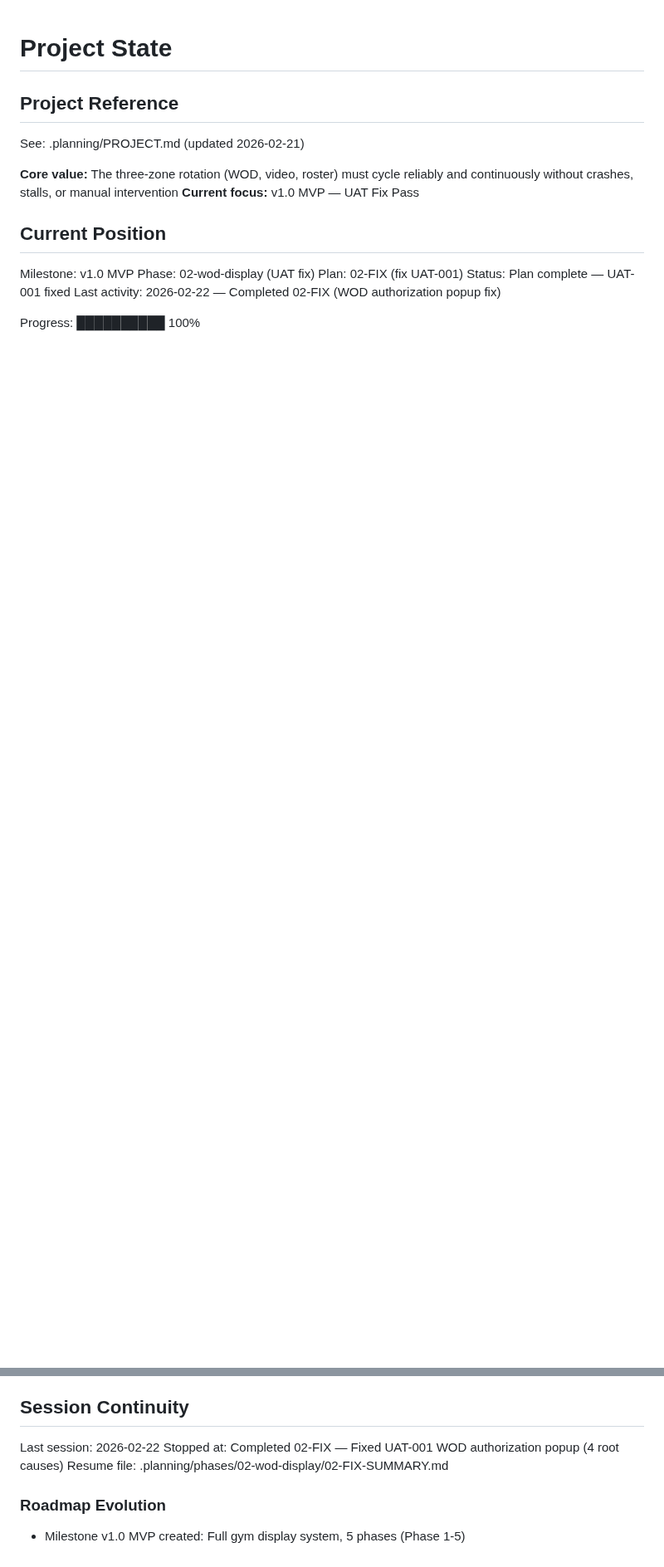
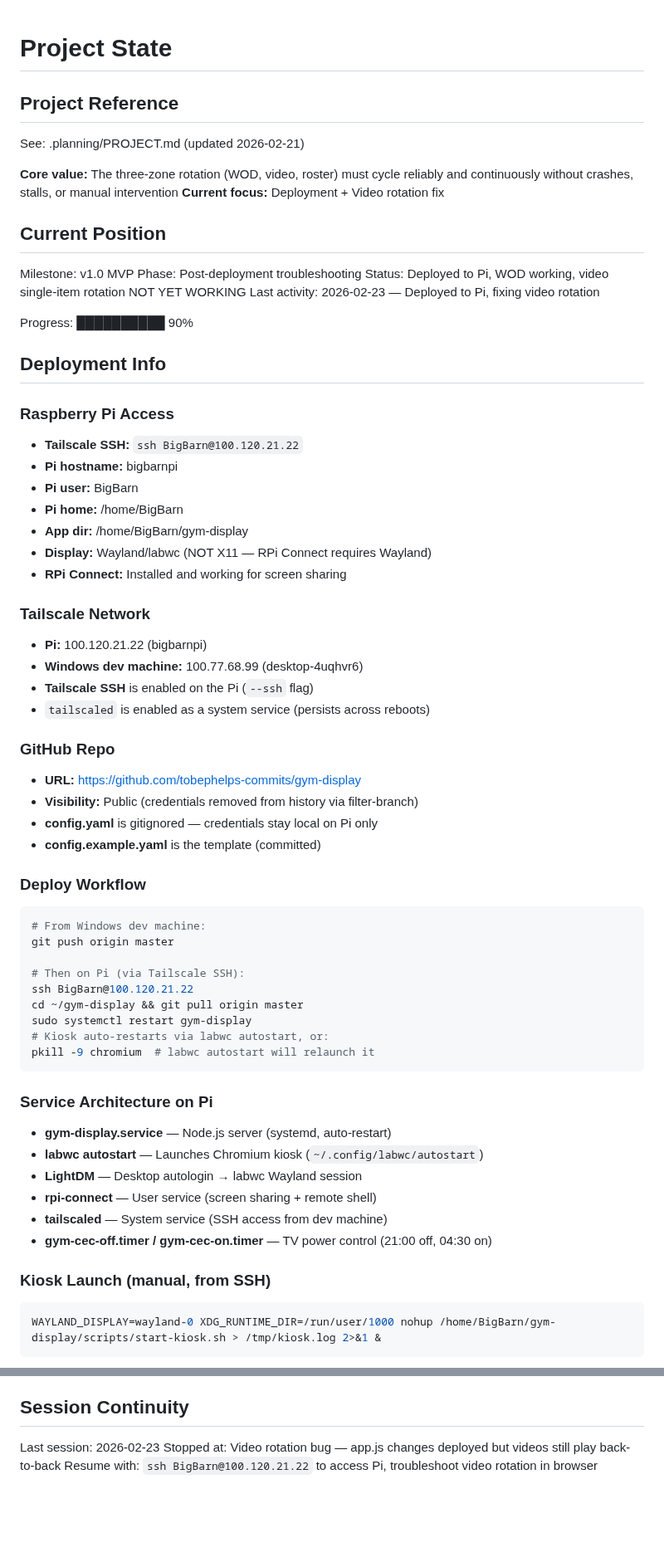
Before and after one commit to tobephelps-commits/gym-display, a Markdown page: .planning/STATE.md, 2 parts joined by grey strips. Shown at 83% size. Rendered like a GitHub page; blank space fills up the shorter version.

````diff
--- a/.planning/STATE.md
+++ b/.planning/STATE.md
@@ -5,14 +5,69 @@
 See: .planning/PROJECT.md (updated 2026-02-21)
 
 **Core value:** The three-zone rotation (WOD, video, roster) must cycle reliably and continuously without crashes, stalls, or manual intervention
-**Current focus:** v1.0 MVP — UAT Fix Pass
+**Current focus:** Deployment + Video rotation fix
 
 ## Current Position
 
 Milestone: v1.0 MVP
-Phase: 02-wod-display (UAT fix)
-Plan: 02-FIX (fix UAT-001)
-Status: Plan complete — UAT-001 fixed
-Last activity: 2026-02-22 — Completed 02-FIX (WOD authorization popup fix)
+Phase: Post-deployment troubleshooting
+Status: Deployed to Pi, WOD working, video single-item rotation NOT YET WORKING
+Last activity: 2026-02-23 — Deployed to Pi, fixing video rotation
 
-Progress: ██████████ 100%
+Progress: ██████████ 90%
+
+## Deployment Info
+
+### Raspberry Pi Access
+
+- **Tailscale SSH:** `ssh BigBarn@100.120.21.22`
+- **Pi hostname:** bigbarnpi
+- **Pi user:** BigBarn
+- **Pi home:** /home/BigBarn
+- **App dir:** /home/BigBarn/gym-display
+- **Display:** Wayland/labwc (NOT X11 — RPi Connect requires Wayland)
+- **RPi Connect:** Installed and working for screen sharing
+
+### Tailscale Network
+
+- **Pi:** 100.120.21.22 (bigbarnpi)
+- **Windows dev machine:** 100.77.68.99 (desktop-4uqhvr6)
+- **Tailscale SSH** is enabled on the Pi (`--ssh` flag)
+- `tailscaled` is enabled as a system service (persists across reboots)
+
+### GitHub Repo
+
+- **URL:** https://github.com/tobephelps-commits/gym-display
+- **Visibility:** Public (credentials removed from history via filter-branch)
+- **config.yaml** is gitignored — credentials stay local on Pi only
+- **config.example.yaml** is the template (committed)
+
+### Deploy Workflow
+
+```bash
+# From Windows dev machine:
+git push origin master
+
+# Then on Pi (via Tailscale SSH):
+ssh BigBarn@100.120.21.22
+cd ~/gym-display && git pull origin master
+sudo systemctl restart gym-display
+# Kiosk auto-restarts via labwc autostart, or:
+pkill -9 chromium  # labwc autostart will relaunch it
+```
+
+### Service Architecture on Pi
+
+- **gym-display.service** — Node.js server (systemd, auto-restart)
+- **labwc autostart** — Launches Chromium kiosk (`~/.config/labwc/autostart`)
+- **LightDM** — Desktop autologin → labwc Wayland session
+- **rpi-connect** — User service (screen sharing + remote shell)
+- **tailscaled** — System service (SSH access from dev machine)
+- **gym-cec-off.timer / gym-cec-on.timer** — TV power control (21:00 off, 04:30 on)
+
+### Kiosk Launch (manual, from SSH)
+
+```bash
+WAYLAND_DISPLAY=wayland-0 XDG_RUNTIME_DIR=/run/user/1000 nohup /home/BigBarn/gym-display/scripts/start-kiosk.sh > /tmp/kiosk.log 2>&1 &
+```
+
@@ -89,10 +140,6 @@ None yet.
 
 ## Session Continuity
 
-Last session: 2026-02-22
-Stopped at: Completed 02-FIX — Fixed UAT-001 WOD authorization popup (4 root causes)
-Resume file: .planning/phases/02-wod-display/02-FIX-SUMMARY.md
-
-### Roadmap Evolution
-
-- Milestone v1.0 MVP created: Full gym display system, 5 phases (Phase 1-5)
+Last session: 2026-02-23
+Stopped at: Video rotation bug — app.js changes deployed but videos still play back-to-back
+Resume with: `ssh BigBarn@100.120.21.22` to access Pi, troubleshoot video rotation in browser
````
Also changed, not shown: other parts of .planning/STATE.md (+47 -51 lines).
